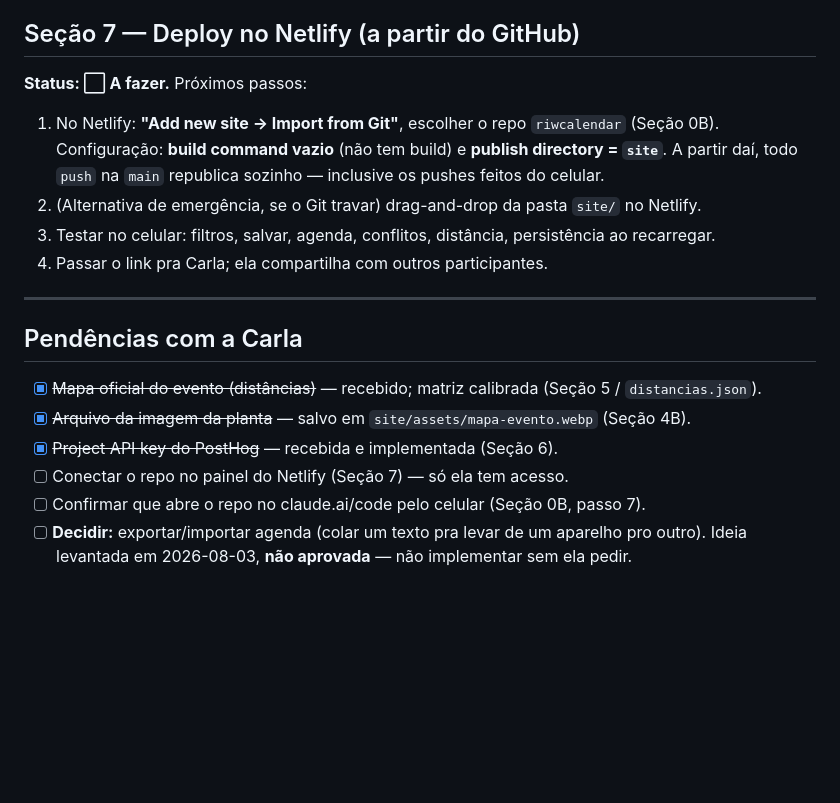
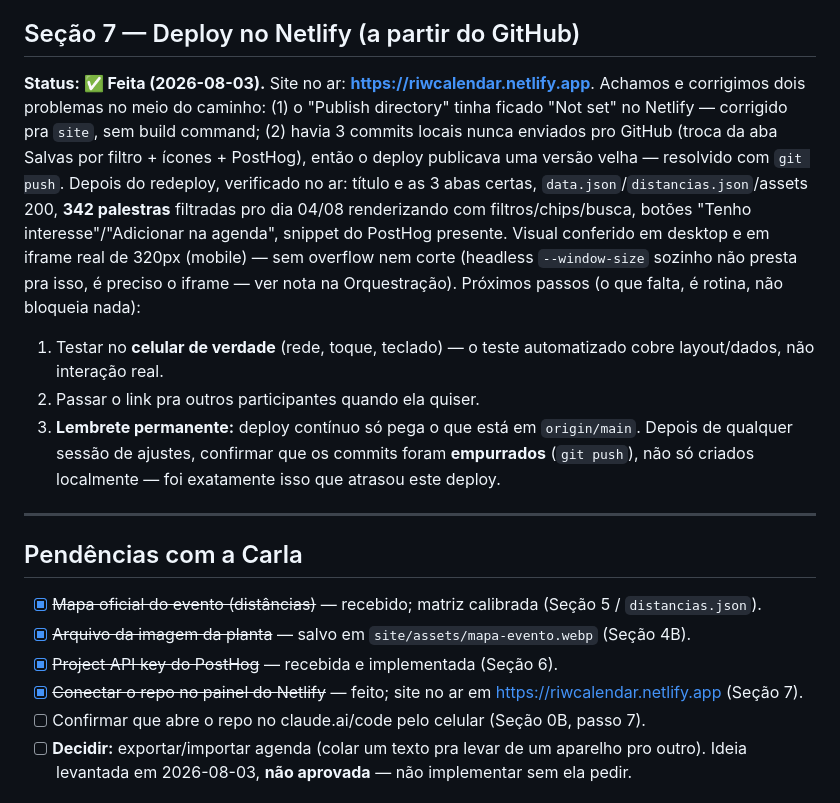
Before and after one commit to carla-souza/riwcalendar, a Markdown page: PLANO.md, the part around the change. Drawn GitHub-style; blank space fills up the shorter version.

Commit message:
Seção 7: deploy no Netlify no ar e verificado
Site em https://riwcalendar.netlify.app. Corrigido publish directory
(estava "Not set") e push de 3 commits que não tinham ido pro GitHub.
Verificado: dados, filtros, cards, PostHog, layout mobile real (iframe 320px).

```diff
--- a/PLANO.md
+++ b/PLANO.md
@@ -269,14 +269,22 @@ Pageview + autocapture (autocapture já cobre cliques nos botões de salvar/agen
 Testado local (headless Chrome): página carrega, título correto, sem erro de app no console.
 
 ## Seção 7 — Deploy no Netlify (a partir do GitHub)
-**Status: ⬜ A fazer.**
-Próximos passos:
-1. No Netlify: **"Add new site → Import from Git"**, escolher o repo `riwcalendar` (Seção 0B).
-   Configuração: **build command vazio** (não tem build) e **publish directory = `site`**.
-   A partir daí, todo `push` na `main` republica sozinho — inclusive os pushes feitos do celular.
-2. (Alternativa de emergência, se o Git travar) drag-and-drop da pasta `site/` no Netlify.
-3. Testar no celular: filtros, salvar, agenda, conflitos, distância, persistência ao recarregar.
-4. Passar o link pra Carla; ela compartilha com outros participantes.
+**Status: ✅ Feita (2026-08-03).** Site no ar: **https://riwcalendar.netlify.app**. Achamos e
+corrigimos dois problemas no meio do caminho: (1) o "Publish directory" tinha ficado "Not set" no
+Netlify — corrigido pra `site`, sem build command; (2) havia 3 commits locais nunca enviados pro
+GitHub (troca da aba Salvas por filtro + ícones + PostHog), então o deploy publicava uma versão
+velha — resolvido com `git push`. Depois do redeploy, verificado no ar: título e as 3 abas certas,
+`data.json`/`distancias.json`/assets 200, **342 palestras** filtradas pro dia 04/08 renderizando com
+filtros/chips/busca, botões "Tenho interesse"/"Adicionar na agenda", snippet do PostHog presente.
+Visual conferido em desktop e em iframe real de 320px (mobile) — sem overflow nem corte
+(headless `--window-size` sozinho não presta pra isso, é preciso o iframe — ver nota na Orquestração).
+Próximos passos (o que falta, é rotina, não bloqueia nada):
+1. Testar no **celular de verdade** (rede, toque, teclado) — o teste automatizado cobre layout/dados,
+   não interação real.
+2. Passar o link pra outros participantes quando ela quiser.
+3. **Lembrete permanente:** deploy contínuo só pega o que está em `origin/main`. Depois de qualquer
+   sessão de ajustes, confirmar que os commits foram **empurrados** (`git push`), não só criados
+   localmente — foi exatamente isso que atrasou este deploy.
 
 ---
 
@@ -284,7 +292,7 @@ Próximos passos:
 - [x] ~~Mapa oficial do evento (distâncias)~~ — recebido; matriz calibrada (Seção 5 / `distancias.json`).
 - [x] ~~Arquivo da imagem da planta~~ — salvo em `site/assets/mapa-evento.webp` (Seção 4B).
 - [x] ~~Project API key do PostHog~~ — recebida e implementada (Seção 6).
-- [ ] Conectar o repo no painel do Netlify (Seção 7) — só ela tem acesso.
+- [x] ~~Conectar o repo no painel do Netlify~~ — feito; site no ar em https://riwcalendar.netlify.app (Seção 7).
 - [ ] Confirmar que abre o repo no claude.ai/code pelo celular (Seção 0B, passo 7).
 - [ ] **Decidir:** exportar/importar agenda (colar um texto pra levar de um aparelho pro outro).
   Ideia levantada em 2026-08-03, **não aprovada** — não implementar sem ela pedir.
```
